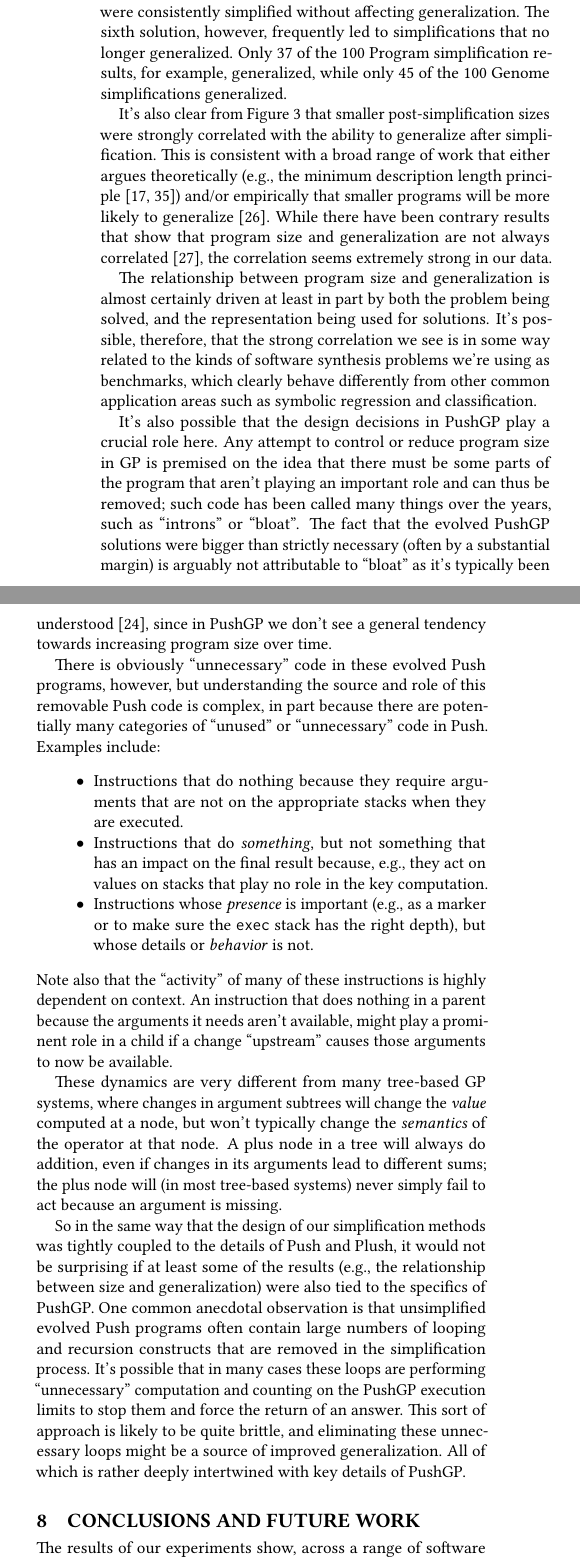
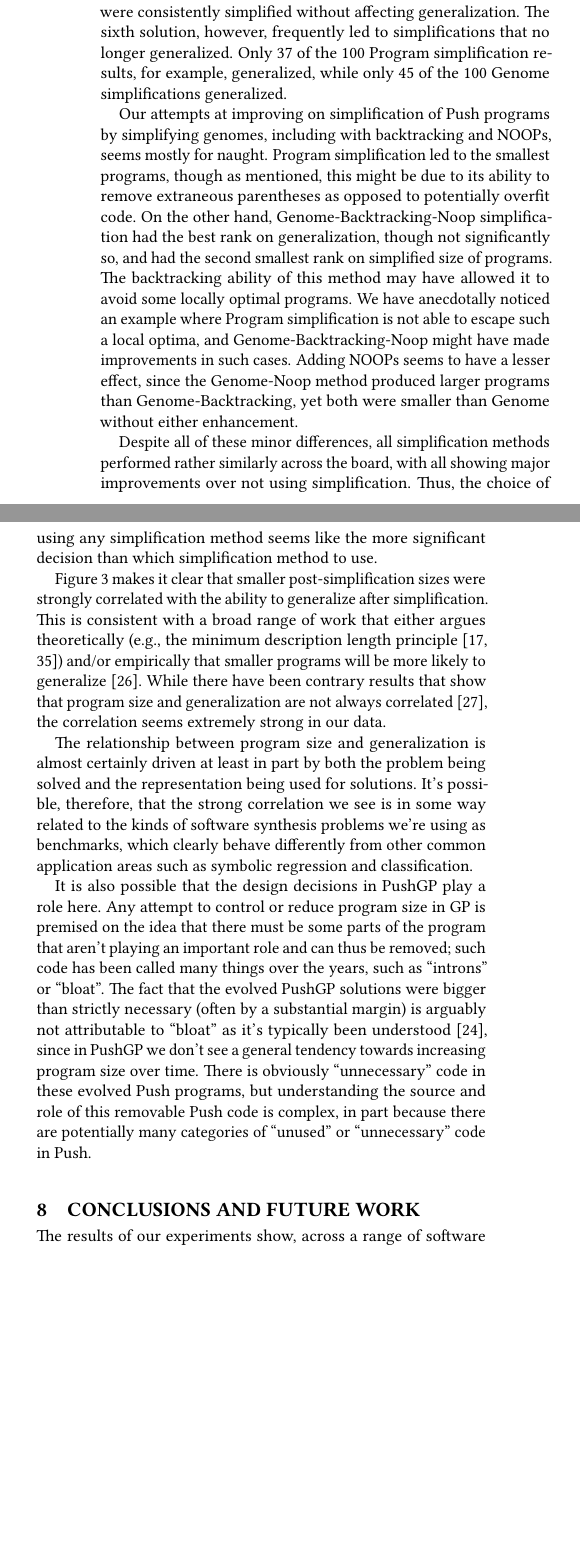
Before and after one commit to NicMcPhee/push-simplification-for-generalization, a LaTeX paper (paper/simplification.tex, which reads paper/simplification-body.tex): two parts of the columns of page 7 of 9 before the commit and two parts of the columns of page 7 of 8 after it, joined at a grey line, cut so that both start at the same text, the shorter picture padded with empty space. Compiled offline with pdfLaTeX.

Commit message:
Tom's final edits before first submission

```diff
--- a/paper/simplification-body.tex
+++ b/paper/simplification-body.tex
@@ -475,7 +475,12 @@ generalized.
 %	early in their simplified programs, which smells really fragile to me,
 %	but I haven't dug into the programs enough to know if that's the issue.}
 
-It's also clear from Figure~\ref{fig:count:quad} that
+Our attempts at improving on simplification of Push programs by simplifying genomes, including with backtracking and NOOPs, seems mostly for naught. Program simplification led to the smallest programs, though as mentioned, this might be due to its ability to remove extraneous parentheses as opposed to potentially overfit code. On the other hand, Genome-Backtracking-Noop simplification had the best rank on generalization, though not significantly so, and had the second smallest rank on simplified size of programs. The backtracking ability of this method may have allowed it to avoid some locally optimal programs. We have anecdotally noticed an example where Program simplification is not able to escape such a local optima, and Genome-Backtracking-Noop might have made improvements in such cases. Adding NOOPs seems to have a lesser effect, since the Genome-Noop method produced larger programs than Genome-Backtracking, yet both were smaller than Genome without either enhancement.
+
+Despite all of these minor differences, all simplification methods performed rather similarly across the board, with all showing major improvements over not using simplification. Thus, the choice of using any simplification method seems like the more significant decision than which simplification method to use.
+
+
+Figure~\ref{fig:count:quad} makes it clear that
 smaller post-simplification sizes were strongly correlated with the
 ability to generalize after simplification. This is consistent with
 a broad range of work that either argues theoretically (e.g., the minimum
@@ -488,12 +493,13 @@ correlation seems extremely strong in our data.
 
 The relationship between
 program size and generalization is almost certainly driven at least in part
-by both the problem being solved, and the representation being used for
+by both the problem being solved and the representation being used for
 solutions. It's possible, therefore, that the strong correlation we see
 is in some way related to the kinds of software synthesis problems we're using
 as benchmarks, which clearly behave differently from other common application areas such as symbolic regression and classification.
+%It is also possible that the design decisions in PushGP play a role here.
 
-It's also possible that the design decisions in PushGP play a crucial role here. Any
+It is also possible that the design decisions in PushGP play a role here. Any
 attempt to control or reduce program size in GP is premised on the idea that
 there must be some parts of the program that aren't playing an important role
 and can thus be removed; such code has been called many things over the years,
@@ -502,46 +508,47 @@ were bigger than strictly necessary (often by a substantial margin) is arguably
 not attributable to ``bloat'' as it's typically been
 understood~\cite{poli08:fieldguide}, since in PushGP we don't see a
 general tendency towards increasing program size over time.
-
-There is obviously ``unnecessary'' code in these evolved Push programs,
-however, but understanding the source and role of this removable Push
+There is obviously ``unnecessary'' code in these evolved Push programs, but understanding the source and role of this removable Push
 code is complex, in part because there are potentially many categories
 of ``unused'' or ``unnecessary'' code
-in Push. Examples include:
-\begin{itemize}
-	\item Instructions that do nothing because they require arguments
-	that are not on the appropriate stacks when they are executed.
-	\item Instructions that do \emph{something}, but not something that has an
-	impact on the final result because, e.g., they act on values on stacks
-	that play no role in the key computation.
-	\item Instructions whose \emph{presence} is important (e.g., as a marker
-	or to make sure the \texttt{exec} stack has the right depth), but
-	whose details or \emph{behavior} is not.
-\end{itemize}
-Note also that the ``activity'' of many of these instructions is highly
-dependent on context. An instruction that does nothing in a parent because
-the arguments it needs aren't available, might play a prominent role in a
-child if a change ``upstream'' causes those arguments to now be available.
+in Push.
 
-These dynamics are very different from many tree-based GP systems, where
-changes in argument subtrees will change the \emph{value} computed at a
-node, but won't typically change the \emph{semantics} of the operator at that
-node. A plus node in a tree will always do addition, even if changes in its
-arguments lead to different sums; the plus node will (in most tree-based
-systems) never simply fail to act because an argument is missing.
+% Examples include:
+%\begin{itemize}
+%	\item Instructions that do nothing because they require arguments
+%	that are not on the appropriate stacks when they are executed.
+%	\item Instructions that do \emph{something}, but not something that has an
+%	impact on the final result because, e.g., they act on values on stacks
+%	that play no role in the key computation.
+%	\item Instructions whose \emph{presence} is important (e.g., as a marker
+%	or to make sure the \texttt{exec} stack has the right depth), but
+%	whose details or \emph{behavior} is not.
+%\end{itemize}
+%Note also that the ``activity'' of many of these instructions is highly
+%dependent on context. An instruction that does nothing in a parent because
+%the arguments it needs aren't available, might play a prominent role in a
+%child if a change ``upstream'' causes those arguments to now be available.
+%
+%These dynamics are very different from many tree-based GP systems, where
+%changes in argument subtrees will change the \emph{value} computed at a
+%node, but won't typically change the \emph{semantics} of the operator at that
+%node. A plus node in a tree will always do addition, even if changes in its
+%arguments lead to different sums; the plus node will (in most tree-based
+%systems) never simply fail to act because an argument is missing.
+%
+%So in the same way that the design of our simplification methods was
+%tightly coupled to the details of Push and Plush, it would not be surprising
+%if at least some of the results (e.g., the relationship between size and
+%generalization) were also tied to the specifics of PushGP. One common
+%anecdotal observation is that unsimplified evolved Push programs often
+%contain large numbers of looping and recursion constructs that are removed
+%in the simplification process. It's possible that in many cases these loops
+%are performing ``unnecessary'' computation and counting on the PushGP
+%execution limits to stop them and force the return of an answer. This sort
+%of approach is likely to be quite brittle, and eliminating these unnecessary
+%loops might be a source of improved generalization. All of which is rather
+%deeply intertwined with key details of PushGP.
 
-So in the same way that the design of our simplification methods was
-tightly coupled to the details of Push and Plush, it would not be surprising
-if at least some of the results (e.g., the relationship between size and
-generalization) were also tied to the specifics of PushGP. One common
-anecdotal observation is that unsimplified evolved Push programs often
-contain large numbers of looping and recursion constructs that are removed
-in the simplification process. It's possible that in many cases these loops
-are performing ``unnecessary'' computation and counting on the PushGP
-execution limits to stop them and force the return of an answer. This sort
-of approach is likely to be quite brittle, and eliminating these unnecessary
-loops might be a source of improved generalization. All of which is rather
-deeply intertwined with key details of PushGP.
 
 
 
```
Also changed, not shown: paper/simplification-body.tex (4 more changed lines).
